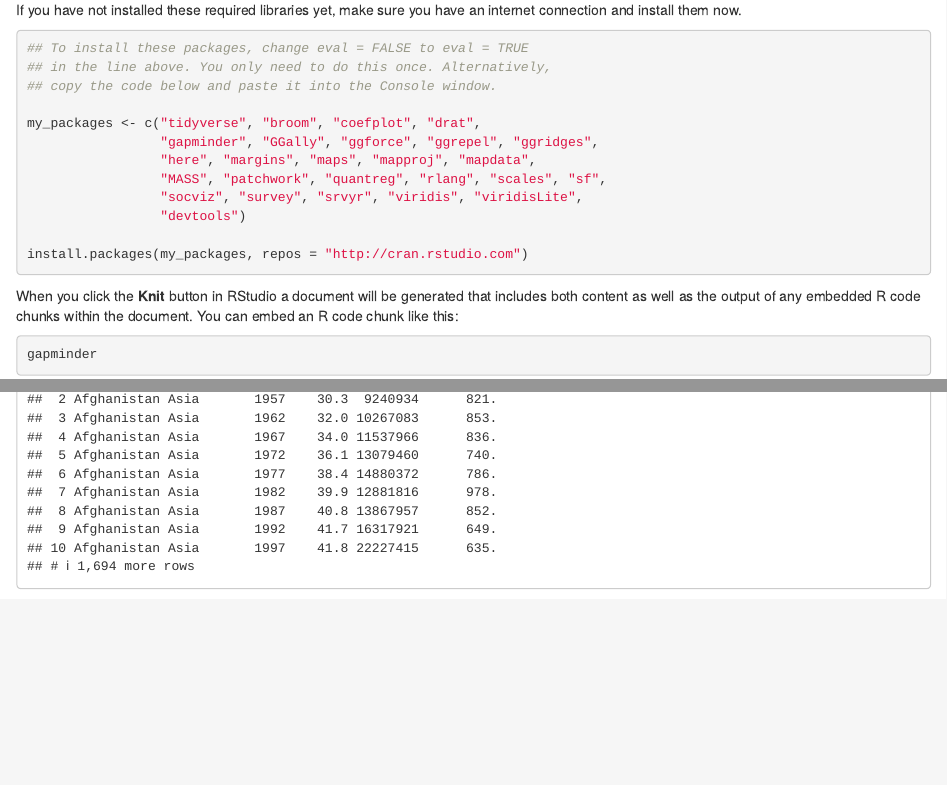
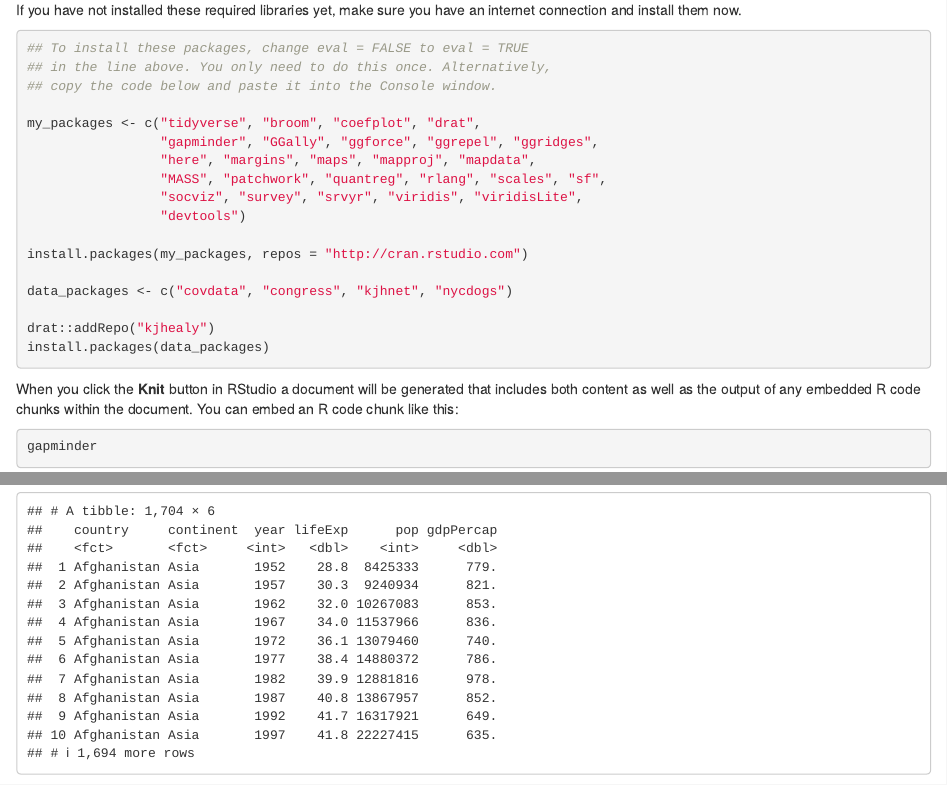
Before and after one commit to kjhealy/stathorizons_0820, an R Markdown document (01_introduction.Rmd): the page in a window 1100 px wide, from 750 px down, and a second part further down, joined at a grey line. Rendered offline with R 4.5, knitr and Pandoc, with nearby package versions; the gapminder table comes from the copy in Python's plotly package.

Commit message:
Add the data packages to the intro doc

````diff
--- a/01_introduction.Rmd
+++ b/01_introduction.Rmd
@@ -53,6 +53,11 @@ my_packages <- c("tidyverse", "broom", "coefplot", "drat",
 
 install.packages(my_packages, repos = "http://cran.rstudio.com")
 
+data_packages <- c("covdata", "congress", "kjhnet", "nycdogs")
+
+drat::addRepo("kjhealy")
+install.packages(data_packages)
+
 ```
 
 
````
